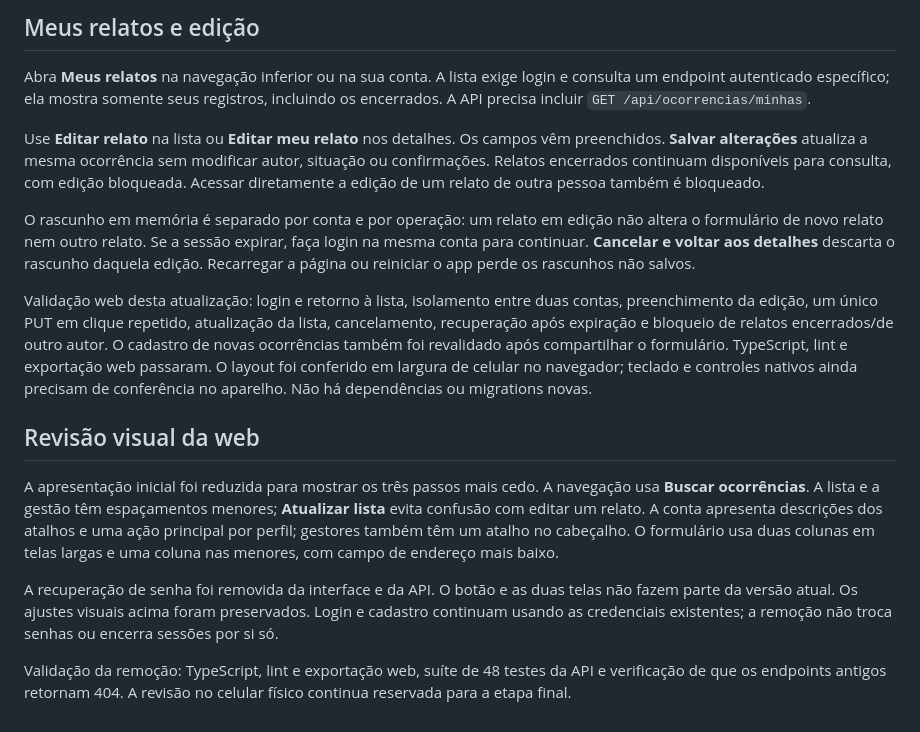
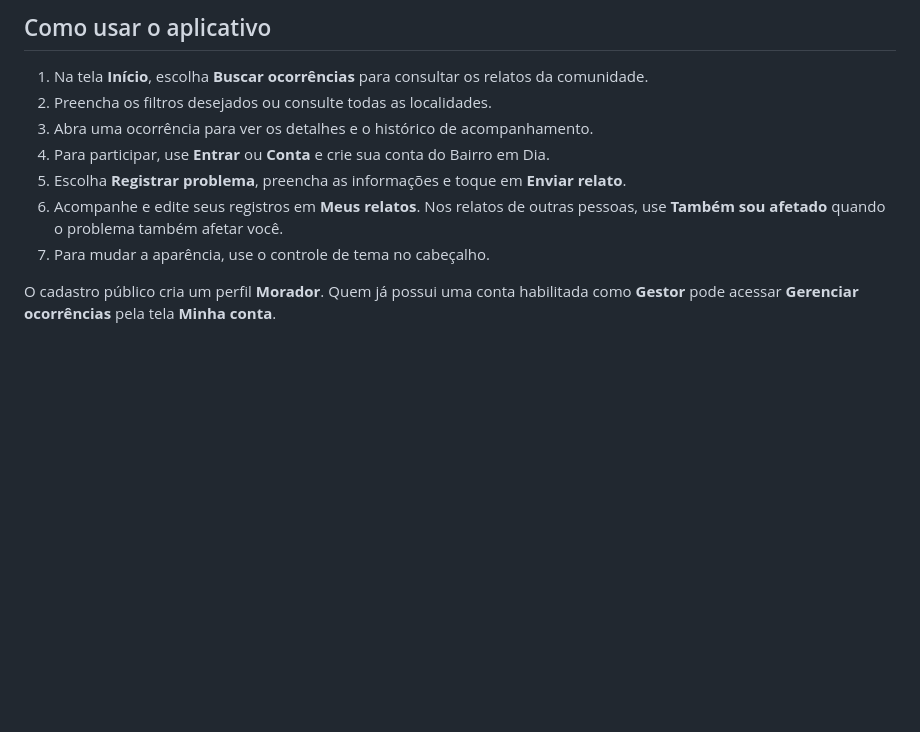
Before and after one commit to Laurasdc/GS-Mobile-CitizenTech, a Markdown page: README.md, the part around one of its changes. GitHub-like rendering; blank space fills up the shorter version.

```diff
--- a/README.md
+++ b/README.md
@@ -76,18 +122,12 @@ O formulário de criação usa o contrato de API existente. Na validação web,
 
-## Meus relatos e edição
+## Como usar o aplicativo
 
-Abra **Meus relatos** na navegação inferior ou na sua conta. A lista exige login e consulta um endpoint autenticado específico; ela mostra somente seus registros, incluindo os encerrados. A API precisa incluir `GET /api/ocorrencias/minhas`.
+1. Na tela **Início**, escolha **Buscar ocorrências** para consultar os relatos da comunidade.
+2. Preencha os filtros desejados ou consulte todas as localidades.
+3. Abra uma ocorrência para ver os detalhes e o histórico de acompanhamento.
+4. Para participar, use **Entrar** ou **Conta** e crie sua conta do Bairro em Dia.
+5. Escolha **Registrar problema**, preencha as informações e toque em **Enviar relato**.
+6. Acompanhe e edite seus registros em **Meus relatos**. Nos relatos de outras pessoas, use **Também sou afetado** quando o problema também afetar você.
+7. Para mudar a aparência, use o controle de tema no cabeçalho.
 
-Use **Editar relato** na lista ou **Editar meu relato** nos detalhes. Os campos vêm preenchidos. **Salvar alterações** atualiza a mesma ocorrência sem modificar autor, situação ou confirmações. Relatos encerrados continuam disponíveis para consulta, com edição bloqueada. Acessar diretamente a edição de um relato de outra pessoa também é bloqueado.
-
-O rascunho em memória é separado por conta e por operação: um relato em edição não altera o formulário de novo relato nem outro relato. Se a sessão expirar, faça login na mesma conta para continuar. **Cancelar e voltar aos detalhes** descarta o rascunho daquela edição. Recarregar a página ou reiniciar o app perde os rascunhos não salvos.
-
-Validação web desta atualização: login e retorno à lista, isolamento entre duas contas, preenchimento da edição, um único PUT em clique repetido, atualização da lista, cancelamento, recuperação após expiração e bloqueio de relatos encerrados/de outro autor. O cadastro de novas ocorrências também foi revalidado após compartilhar o formulário. TypeScript, lint e exportação web passaram. O layout foi conferido em largura de celular no navegador; teclado e controles nativos ainda precisam de conferência no aparelho. Não há dependências ou migrations novas.
-
-## Revisão visual da web
-
-A apresentação inicial foi reduzida para mostrar os três passos mais cedo. A navegação usa **Buscar ocorrências**. A lista e a gestão têm espaçamentos menores; **Atualizar lista** evita confusão com editar um relato. A conta apresenta descrições dos atalhos e uma ação principal por perfil; gestores também têm um atalho no cabeçalho. O formulário usa duas colunas em telas largas e uma coluna nas menores, com campo de endereço mais baixo.
-
-A recuperação de senha foi removida da interface e da API. O botão e as duas telas não fazem parte da versão atual. Os ajustes visuais acima foram preservados. Login e cadastro continuam usando as credenciais existentes; a remoção não troca senhas ou encerra sessões por si só.
-
-Validação da remoção: TypeScript, lint e exportação web, suíte de 48 testes da API e verificação de que os endpoints antigos retornam 404. A revisão no celular físico continua reservada para a etapa final.
+O cadastro público cria um perfil **Morador**. Quem já possui uma conta habilitada como **Gestor** pode acessar **Gerenciar ocorrências** pela tela **Minha conta**.
```
Also changed, not shown: other parts of README.md (+88 -42 lines), docs/images/busca.png (added), docs/images/inicio.png (added), docs/images/registro.png (added).
